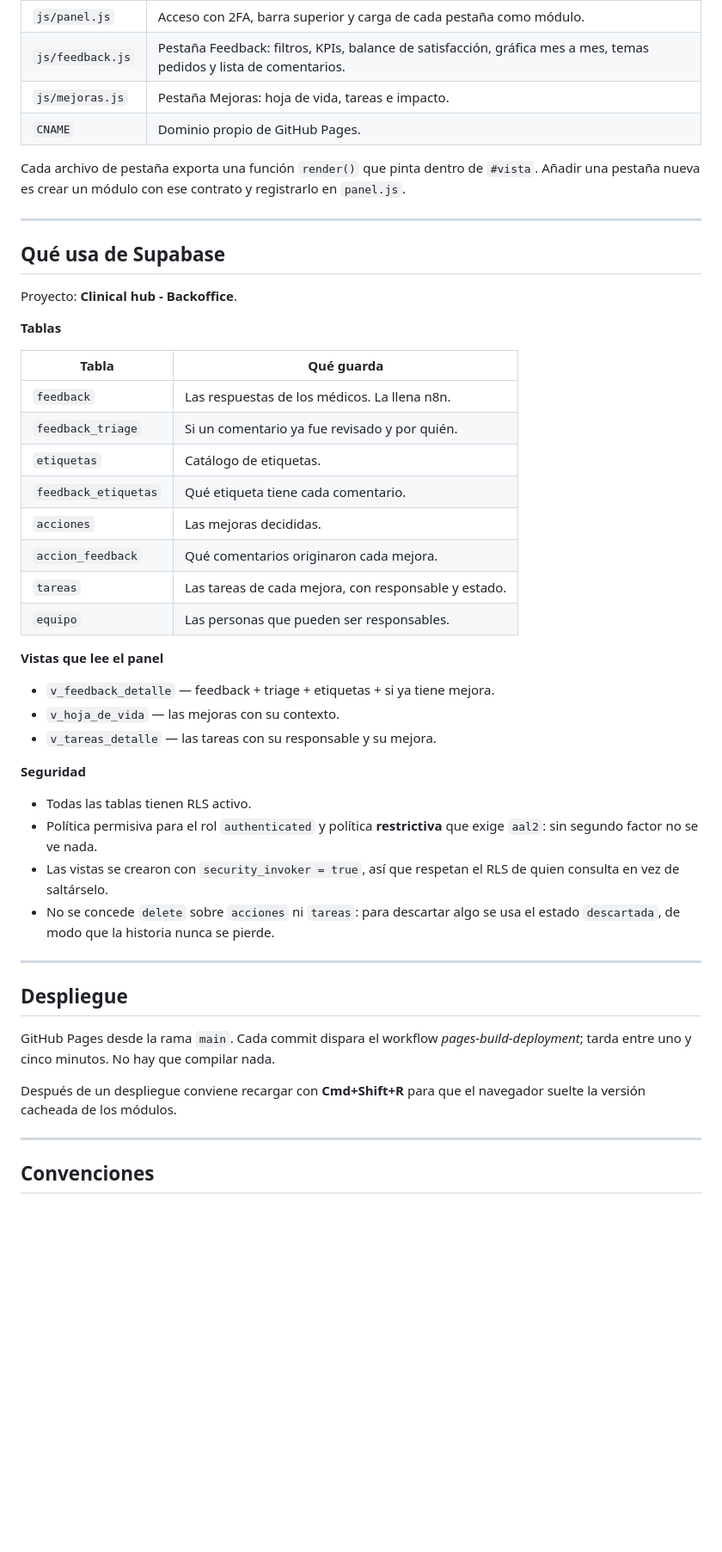
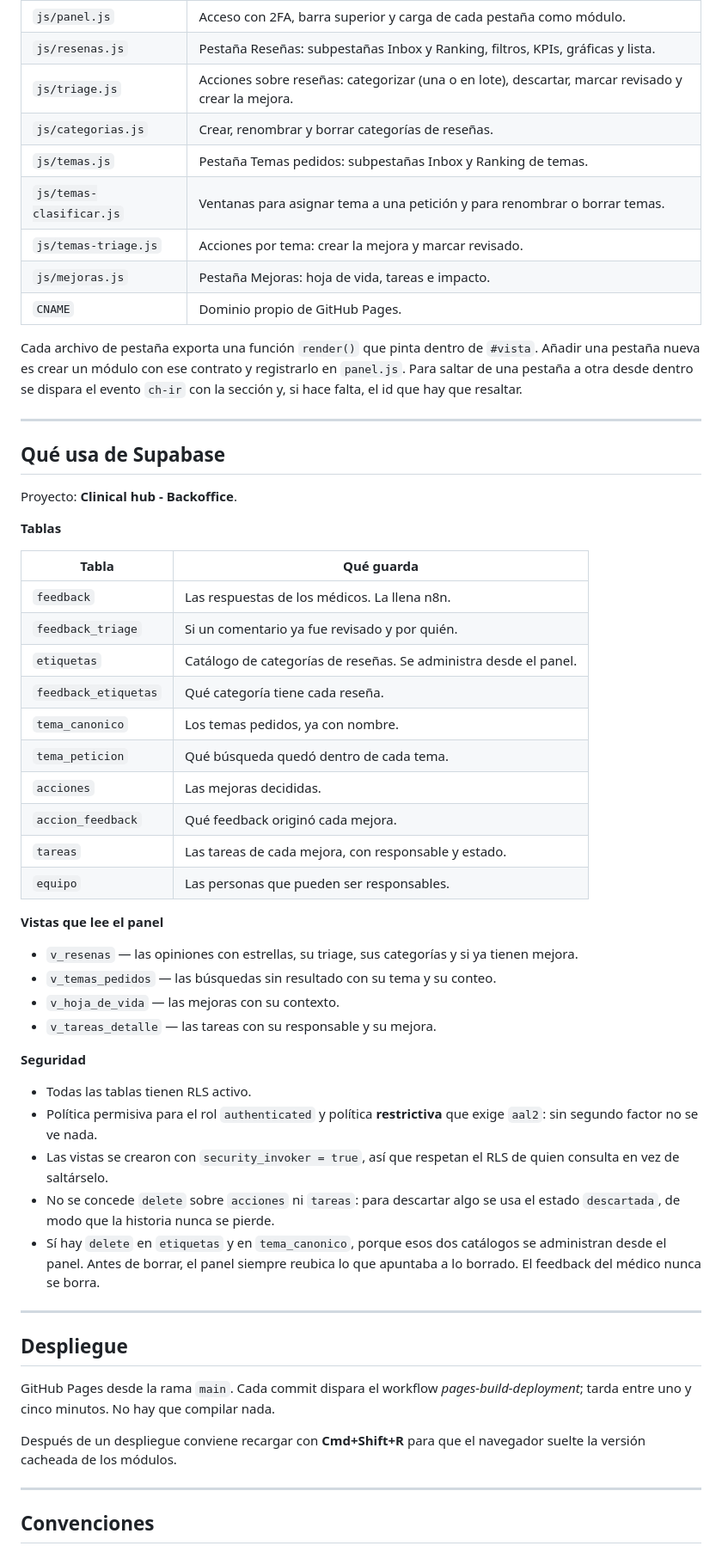
Before and after one commit to paulaparradiaz-lab/Backend-Clinical-Hub, a Markdown page: README.md, the part around one of its changes. Shown at 86% size. Drawn GitHub-style; blank space fills up the shorter version.

```diff
--- a/README.md
+++ b/README.md
@@ -46,11 +92,17 @@ Sitio estático, sin build ni dependencias que compilar. Módulos ES nativos y
 | `js/panel.js` | Acceso con 2FA, barra superior y carga de cada pestaña como módulo. |
-| `js/feedback.js` | Pestaña Feedback: filtros, KPIs, balance de satisfacción, gráfica mes a mes, temas pedidos y lista de comentarios. |
+| `js/resenas.js` | Pestaña Reseñas: subpestañas Inbox y Ranking, filtros, KPIs, gráficas y lista. |
+| `js/triage.js` | Acciones sobre reseñas: categorizar (una o en lote), descartar, marcar revisado y crear la mejora. |
+| `js/categorias.js` | Crear, renombrar y borrar categorías de reseñas. |
+| `js/temas.js` | Pestaña Temas pedidos: subpestañas Inbox y Ranking de temas. |
+| `js/temas-clasificar.js` | Ventanas para asignar tema a una petición y para renombrar o borrar temas. |
+| `js/temas-triage.js` | Acciones por tema: crear la mejora y marcar revisado. |
 | `js/mejoras.js` | Pestaña Mejoras: hoja de vida, tareas e impacto. |
 | `CNAME` | Dominio propio de GitHub Pages. |
 
-Cada archivo de pestaña exporta una función `render()` que pinta dentro de
-`#vista`. Añadir una pestaña nueva es crear un módulo con ese contrato y
-registrarlo en `panel.js`.
+Cada archivo de pestaña exporta una función `render()` que pinta dentro de `#vista`.
+Añadir una pestaña nueva es crear un módulo con ese contrato y registrarlo en
+`panel.js`. Para saltar de una pestaña a otra desde dentro se dispara el evento
+`ch-ir` con la sección y, si hace falta, el id que hay que resaltar.
 
 ---
 
@@ -64,28 +116,34 @@ Proyecto: **Clinical hub - Backoffice**.
 | --- | --- |
 | `feedback` | Las respuestas de los médicos. La llena n8n. |
 | `feedback_triage` | Si un comentario ya fue revisado y por quién. |
-| `etiquetas` | Catálogo de etiquetas. |
-| `feedback_etiquetas` | Qué etiqueta tiene cada comentario. |
+| `etiquetas` | Catálogo de categorías de reseñas. Se administra desde el panel. |
+| `feedback_etiquetas` | Qué categoría tiene cada reseña. |
+| `tema_canonico` | Los temas pedidos, ya con nombre. |
+| `tema_peticion` | Qué búsqueda quedó dentro de cada tema. |
 | `acciones` | Las mejoras decididas. |
-| `accion_feedback` | Qué comentarios originaron cada mejora. |
+| `accion_feedback` | Qué feedback originó cada mejora. |
 | `tareas` | Las tareas de cada mejora, con responsable y estado. |
 | `equipo` | Las personas que pueden ser responsables. |
 
 **Vistas que lee el panel**
 
-- `v_feedback_detalle` — feedback + triage + etiquetas + si ya tiene mejora.
+- `v_resenas` — las opiniones con estrellas, su triage, sus categorías y si ya tienen mejora.
+- `v_temas_pedidos` — las búsquedas sin resultado con su tema y su conteo.
 - `v_hoja_de_vida` — las mejoras con su contexto.
 - `v_tareas_detalle` — las tareas con su responsable y su mejora.
 
 **Seguridad**
 
 - Todas las tablas tienen RLS activo.
-- Política permisiva para el rol `authenticated` y política **restrictiva** que
-  exige `aal2`: sin segundo factor no se ve nada.
-- Las vistas se crearon con `security_invoker = true`, así que respetan el RLS
-  de quien consulta en vez de saltárselo.
-- No se concede `delete` sobre `acciones` ni `tareas`: para descartar algo se usa
-  el estado `descartada`, de modo que la historia nunca se pierde.
+- Política permisiva para el rol `authenticated` y política **restrictiva** que exige
+`aal2`: sin segundo factor no se ve nada.
+- Las vistas se crearon con `security_invoker = true`, así que respetan el RLS de
+quien consulta en vez de saltárselo.
+- No se concede `delete` sobre `acciones` ni `tareas`: para descartar algo se usa el
+estado `descartada`, de modo que la historia nunca se pierde.
+- Sí hay `delete` en `etiquetas` y en `tema_canonico`, porque esos dos catálogos se
+administran desde el panel. Antes de borrar, el panel siempre reubica lo que
+apuntaba a lo borrado. El feedback del médico nunca se borra.
 
 ---
 
@@ -94,8 +152,8 @@ Proyecto: **Clinical hub - Backoffice**.
 GitHub Pages desde la rama `main`. Cada commit dispara el workflow
 *pages-build-deployment*; tarda entre uno y cinco minutos. No hay que compilar nada.
 
-Después de un despliegue conviene recargar con **Cmd+Shift+R** para que el
-navegador suelte la versión cacheada de los módulos.
+Después de un despliegue conviene recargar con **Cmd+Shift+R** para que el navegador
+suelte la versión cacheada de los módulos.
 
 ---
 
```
Also changed, not shown: other parts of README.md (+69 -22 lines).
